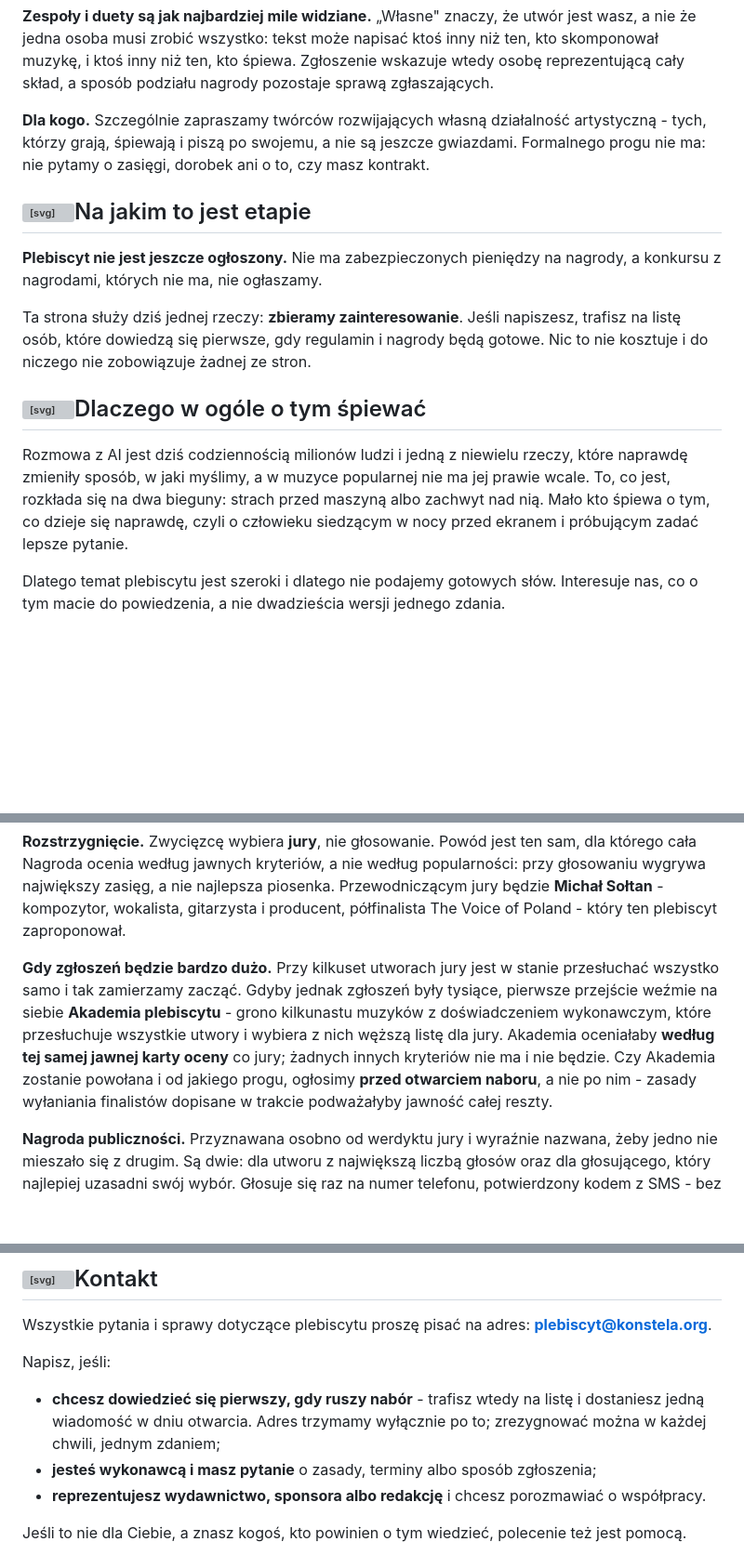
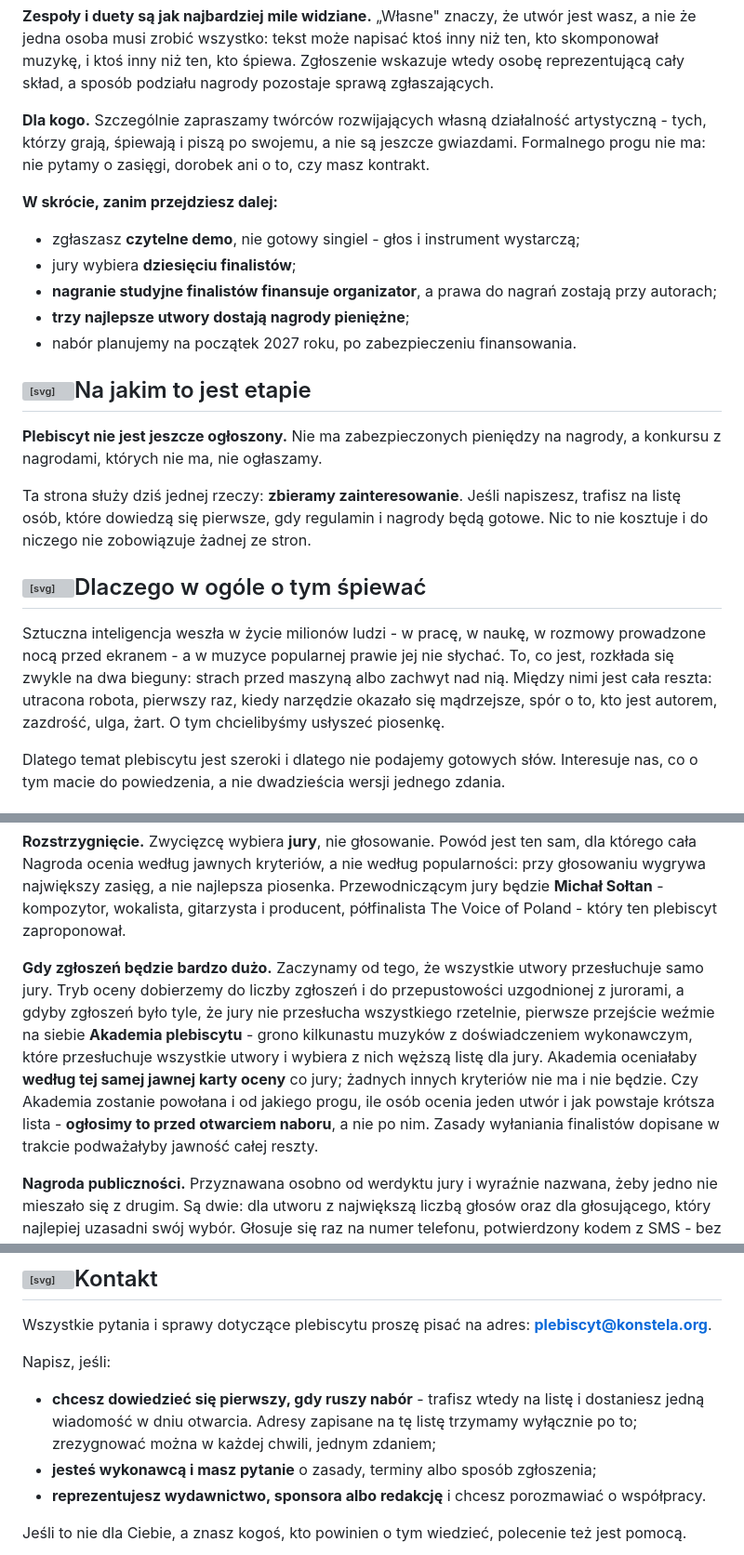
Before and after one commit to kolbinski/konstela, a Markdown page: plebiscyt-piosenki.md, 3 parts joined by grey strips. Shown at 93% size. Rendered like a GitHub page; blank space fills up the shorter version; grey boxes are pictures that could not be loaded.

```diff
--- a/plebiscyt-piosenki.md
+++ b/plebiscyt-piosenki.md
@@ -10,6 +10,14 @@ Otwarty konkurs na **własną piosenkę o sztucznej inteligencji i jej roli w ś
 
 **Dla kogo.** Szczególnie zapraszamy twórców rozwijających własną działalność artystyczną - tych, którzy grają, śpiewają i piszą po swojemu, a nie są jeszcze gwiazdami. Formalnego progu nie ma: nie pytamy o zasięgi, dorobek ani o to, czy masz kontrakt.
 
+**W skrócie, zanim przejdziesz dalej:**
+
+- zgłaszasz **czytelne demo**, nie gotowy singiel - głos i instrument wystarczą;
+- jury wybiera **dziesięciu finalistów**;
+- **nagranie studyjne finalistów finansuje organizator**, a prawa do nagrań zostają przy autorach;
+- **trzy najlepsze utwory dostają nagrody pieniężne**;
+- nabór planujemy na początek 2027 roku, po zabezpieczeniu finansowania.
+
 ## <svg class="ico" viewBox="0 0 24 24" aria-hidden="true"><path d="M6 21V3"/><path d="M6 4.5h12l-2.8 3.6L18 11.7H6"/></svg><span>Na jakim to jest etapie</span>
 
 **Plebiscyt nie jest jeszcze ogłoszony.** Nie ma zabezpieczonych pieniędzy na nagrody, a konkursu z nagrodami, których nie ma, nie ogłaszamy.
@@ -18,7 +26,7 @@ Ta strona służy dziś jednej rzeczy: **zbieramy zainteresowanie**. Jeśli napi
 
 ## <svg class="ico" viewBox="0 0 24 24" aria-hidden="true"><circle cx="5" cy="17" r="1.6"/><circle cx="11" cy="7" r="1.6"/><circle cx="19" cy="14" r="1.6"/><path d="M6.4 15.8 9.7 8.6M12.4 8.1l5.2 4.8"/></svg><span>Dlaczego w ogóle o tym śpiewać</span>
 
-Rozmowa z AI jest dziś codziennością milionów ludzi i jedną z niewielu rzeczy, które naprawdę zmieniły sposób, w jaki myślimy, a w muzyce popularnej nie ma jej prawie wcale. To, co jest, rozkłada się na dwa bieguny: strach przed maszyną albo zachwyt nad nią. Mało kto śpiewa o tym, co dzieje się naprawdę, czyli o człowieku siedzącym w nocy przed ekranem i próbującym zadać lepsze pytanie.
+Sztuczna inteligencja weszła w życie milionów ludzi - w pracę, w naukę, w rozmowy prowadzone nocą przed ekranem - a w muzyce popularnej prawie jej nie słychać. To, co jest, rozkłada się zwykle na dwa bieguny: strach przed maszyną albo zachwyt nad nią. Między nimi jest cała reszta: utracona robota, pierwszy raz, kiedy narzędzie okazało się mądrzejsze, spór o to, kto jest autorem, zazdrość, ulga, żart. O tym chcielibyśmy usłyszeć piosenkę.
 
 Dlatego temat plebiscytu jest szeroki i dlatego nie podajemy gotowych słów. Interesuje nas, co o tym macie do powiedzenia, a nie dwadzieścia wersji jednego zdania.
 
@@ -56,7 +64,7 @@ Tekst ma najwyższą wagę, bo to konkurs, w którym oceniamy również pisanie.
 
 **Rozstrzygnięcie.** Zwycięzcę wybiera **jury**, nie głosowanie. Powód jest ten sam, dla którego cała Nagroda ocenia według jawnych kryteriów, a nie według popularności: przy głosowaniu wygrywa największy zasięg, a nie najlepsza piosenka. Przewodniczącym jury będzie **Michał Sołtan** - kompozytor, wokalista, gitarzysta i producent, półfinalista The Voice of Poland - który ten plebiscyt zaproponował.
 
-**Gdy zgłoszeń będzie bardzo dużo.** Przy kilkuset utworach jury jest w stanie przesłuchać wszystko samo i tak zamierzamy zacząć. Gdyby jednak zgłoszeń były tysiące, pierwsze przejście weźmie na siebie **Akademia plebiscytu** - grono kilkunastu muzyków z doświadczeniem wykonawczym, które przesłuchuje wszystkie utwory i wybiera z nich węższą listę dla jury. Akademia oceniałaby **według tej samej jawnej karty oceny** co jury; żadnych innych kryteriów nie ma i nie będzie. Czy Akademia zostanie powołana i od jakiego progu, ogłosimy **przed otwarciem naboru**, a nie po nim - zasady wyłaniania finalistów dopisane w trakcie podważałyby jawność całej reszty.
+**Gdy zgłoszeń będzie bardzo dużo.** Zaczynamy od tego, że wszystkie utwory przesłuchuje samo jury. Tryb oceny dobierzemy do liczby zgłoszeń i do przepustowości uzgodnionej z jurorami, a gdyby zgłoszeń było tyle, że jury nie przesłucha wszystkiego rzetelnie, pierwsze przejście weźmie na siebie **Akademia plebiscytu** - grono kilkunastu muzyków z doświadczeniem wykonawczym, które przesłuchuje wszystkie utwory i wybiera z nich węższą listę dla jury. Akademia oceniałaby **według tej samej jawnej karty oceny** co jury; żadnych innych kryteriów nie ma i nie będzie. Czy Akademia zostanie powołana i od jakiego progu, ile osób ocenia jeden utwór i jak powstaje krótsza lista - **ogłosimy to przed otwarciem naboru**, a nie po nim. Zasady wyłaniania finalistów dopisane w trakcie podważałyby jawność całej reszty.
 
 **Nagroda publiczności.** Przyznawana osobno od werdyktu jury i wyraźnie nazwana, żeby jedno nie mieszało się z drugim. Są dwie: dla utworu z największą liczbą głosów oraz dla głosującego, który najlepiej uzasadni swój wybór. Głosuje się raz na numer telefonu, potwierdzony kodem z SMS - bez tego wygrywałby ten, kto ma znajomego programistę.
 
@@ -189,7 +199,7 @@ Wszystkie pytania i sprawy dotyczące plebiscytu proszę pisać na adres: **pleb
 
 Napisz, jeśli:
 
-- **chcesz dowiedzieć się pierwszy, gdy ruszy nabór** - trafisz wtedy na listę i dostaniesz jedną wiadomość w dniu otwarcia. Adres trzymamy wyłącznie po to; zrezygnować można w każdej chwili, jednym zdaniem;
+- **chcesz dowiedzieć się pierwszy, gdy ruszy nabór** - trafisz wtedy na listę i dostaniesz jedną wiadomość w dniu otwarcia. Adresy zapisane na tę listę trzymamy wyłącznie po to; zrezygnować można w każdej chwili, jednym zdaniem;
 - **jesteś wykonawcą i masz pytanie** o zasady, terminy albo sposób zgłoszenia;
 - **reprezentujesz wydawnictwo, sponsora albo redakcję** i chcesz porozmawiać o współpracy.
 
```
Also changed, not shown: other parts of plebiscyt-piosenki.md (+2 -0 lines).
